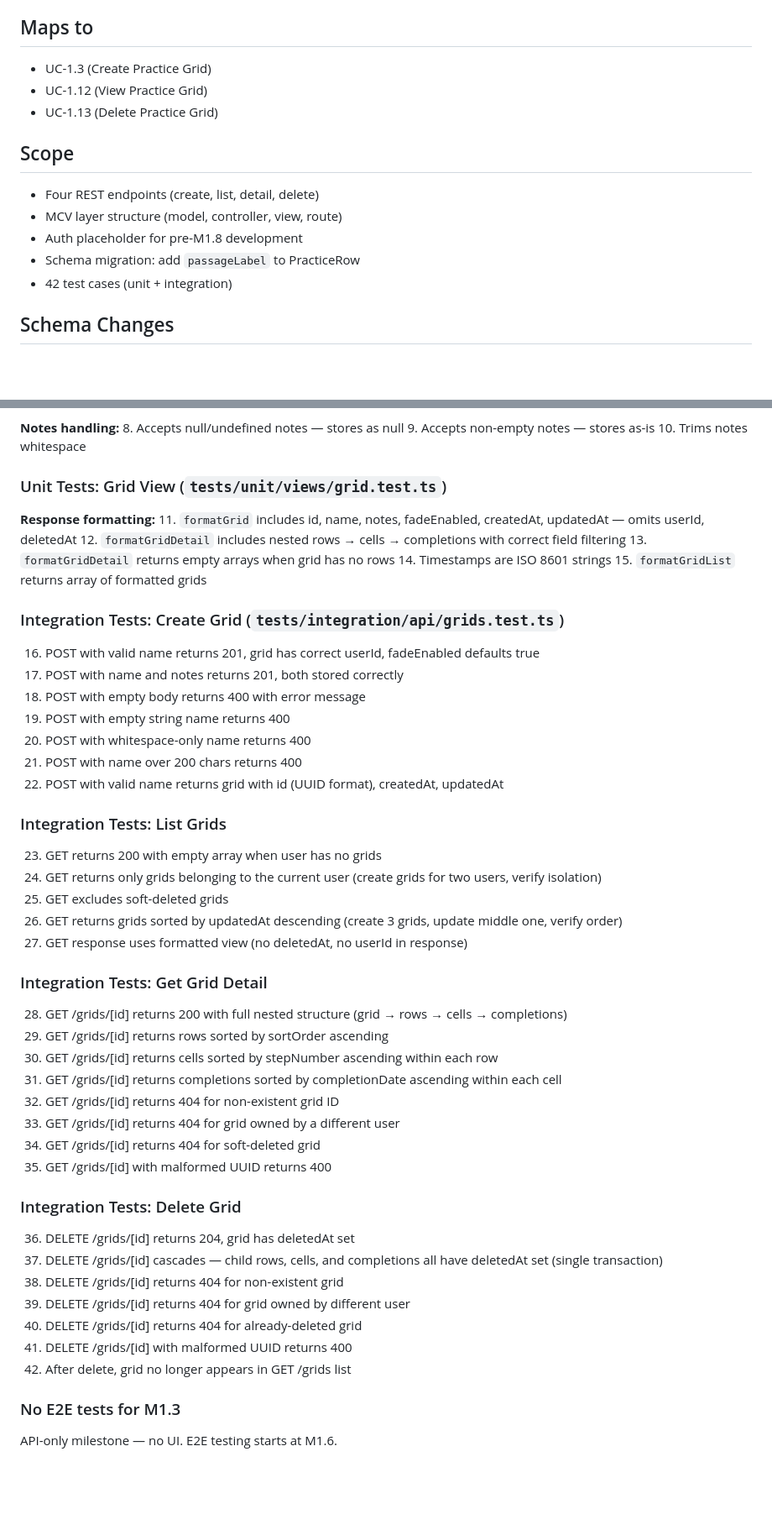
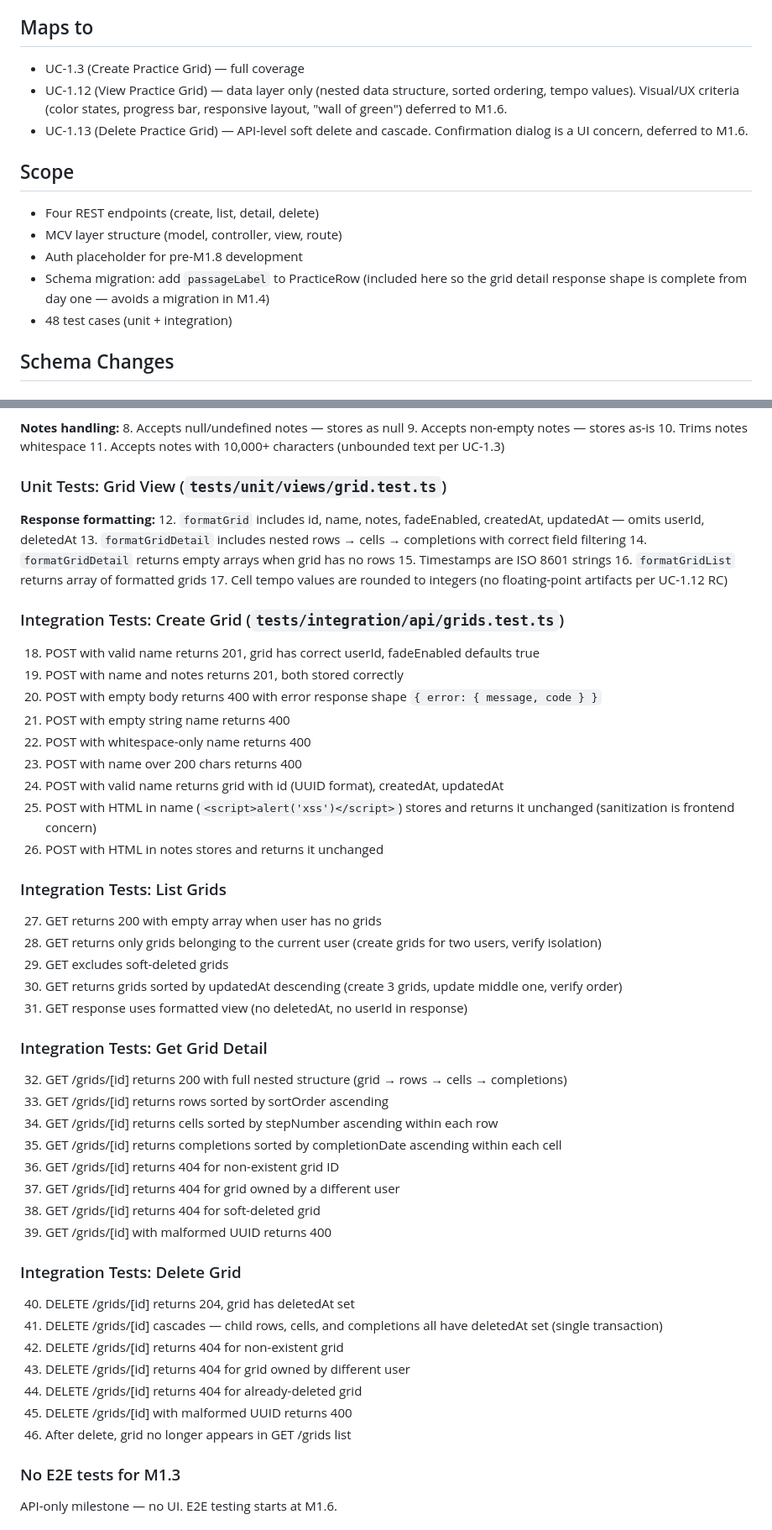
Before and after one commit to evilstickman/tessitura, a Markdown page: docs/plans/2026-03-15-m1.3-grid-crud-api-design.md, 2 parts joined by grey strips. Shown at 84% size. Drawn GitHub-style; blank space fills up the shorter version.

Commit message:
docs: address spec review feedback on M1.3 design
- Clarify UC-1.12/UC-1.13 partial coverage (data layer only, UI deferred)
- Add input sanitization strategy (store as-is, escape at render)
- Note confirmation dialog is deferred to M1.6
- Justify passageLabel inclusion in M1.3 scope
- Clarify seed script vs test fixture roles
- Add 4 test cases: unbounded notes, tempo rounding, HTML in name/notes, error response shape
- Total: 46 test cases (was 42)

Co-Authored-By: Claude Opus 4.6 <noreply@anthropic.com>

```diff
--- a/docs/plans/2026-03-15-m1.3-grid-crud-api-design.md
+++ b/docs/plans/2026-03-15-m1.3-grid-crud-api-design.md
@@ -4,16 +4,16 @@
 Build the first API endpoints for Tessitura: CRUD operations for practice grids. This milestone establishes the MCV patterns that all future endpoints follow.
 
 ## Maps to
-- UC-1.3 (Create Practice Grid)
-- UC-1.12 (View Practice Grid)
-- UC-1.13 (Delete Practice Grid)
+- UC-1.3 (Create Practice Grid) — full coverage
+- UC-1.12 (View Practice Grid) — data layer only (nested data structure, sorted ordering, tempo values). Visual/UX criteria (color states, progress bar, responsive layout, "wall of green") deferred to M1.6.
+- UC-1.13 (Delete Practice Grid) — API-level soft delete and cascade. Confirmation dialog is a UI concern, deferred to M1.6.
 
 ## Scope
 - Four REST endpoints (create, list, detail, delete)
 - MCV layer structure (model, controller, view, route)
 - Auth placeholder for pre-M1.8 development
-- Schema migration: add `passageLabel` to PracticeRow
-- 42 test cases (unit + integration)
+- Schema migration: add `passageLabel` to PracticeRow (included here so the grid detail response shape is complete from day one — avoids a migration in M1.4)
+- 48 test cases (unit + integration)
 
 ## Schema Changes
 
@@ -120,54 +129,58 @@ No PUT/PATCH — grid editing is not specified in M1.3.
 8. Accepts null/undefined notes — stores as null
 9. Accepts non-empty notes — stores as-is
 10. Trims notes whitespace
+11. Accepts notes with 10,000+ characters (unbounded text per UC-1.3)
 
 ### Unit Tests: Grid View (`tests/unit/views/grid.test.ts`)
 
 **Response formatting:**
-11. `formatGrid` includes id, name, notes, fadeEnabled, createdAt, updatedAt — omits userId, deletedAt
-12. `formatGridDetail` includes nested rows → cells → completions with correct field filtering
-13. `formatGridDetail` returns empty arrays when grid has no rows
-14. Timestamps are ISO 8601 strings
-15. `formatGridList` returns array of formatted grids
+12. `formatGrid` includes id, name, notes, fadeEnabled, createdAt, updatedAt — omits userId, deletedAt
+13. `formatGridDetail` includes nested rows → cells → completions with correct field filtering
+14. `formatGridDetail` returns empty arrays when grid has no rows
+15. Timestamps are ISO 8601 strings
+16. `formatGridList` returns array of formatted grids
+17. Cell tempo values are rounded to integers (no floating-point artifacts per UC-1.12 RC)
 
 ### Integration Tests: Create Grid (`tests/integration/api/grids.test.ts`)
 
-16. POST with valid name returns 201, grid has correct userId, fadeEnabled defaults true
-17. POST with name and notes returns 201, both stored correctly
-18. POST with empty body returns 400 with error message
-19. POST with empty string name returns 400
-20. POST with whitespace-only name returns 400
-21. POST with name over 200 chars returns 400
-22. POST with valid name returns grid with id (UUID format), createdAt, updatedAt
+18. POST with valid name returns 201, grid has correct userId, fadeEnabled defaults true
+19. POST with name and notes returns 201, both stored correctly
+20. POST with empty body returns 400 with error response shape `{ error: { message, code } }`
+21. POST with empty string name returns 400
+22. POST with whitespace-only name returns 400
+23. POST with name over 200 chars returns 400
+24. POST with valid name returns grid with id (UUID format), createdAt, updatedAt
+25. POST with HTML in name (`<script>alert('xss')</script>`) stores and returns it unchanged (sanitization is frontend concern)
+26. POST with HTML in notes stores and returns it unchanged
 
 ### Integration Tests: List Grids
 
-23. GET returns 200 with empty array when user has no grids
-24. GET returns only grids belonging to the current user (create grids for two users, verify isolation)
-25. GET excludes soft-deleted grids
-26. GET returns grids sorted by updatedAt descending (create 3 grids, update middle one, verify order)
-27. GET response uses formatted view (no deletedAt, no userId in response)
+27. GET returns 200 with empty array when user has no grids
+28. GET returns only grids belonging to the current user (create grids for two users, verify isolation)
+29. GET excludes soft-deleted grids
+30. GET returns grids sorted by updatedAt descending (create 3 grids, update middle one, verify order)
+31. GET response uses formatted view (no deletedAt, no userId in response)
 
 ### Integration Tests: Get Grid Detail
 
-28. GET /grids/[id] returns 200 with full nested structure (grid → rows → cells → completions)
-29. GET /grids/[id] returns rows sorted by sortOrder ascending
-30. GET /grids/[id] returns cells sorted by stepNumber ascending within each row
-31. GET /grids/[id] returns completions sorted by completionDate ascending within each cell
-32. GET /grids/[id] returns 404 for non-existent grid ID
-33. GET /grids/[id] returns 404 for grid owned by a different user
-34. GET /grids/[id] returns 404 for soft-deleted grid
-35. GET /grids/[id] with malformed UUID returns 400
+32. GET /grids/[id] returns 200 with full nested structure (grid → rows → cells → completions)
+33. GET /grids/[id] returns rows sorted by sortOrder ascending
+34. GET /grids/[id] returns cells sorted by stepNumber ascending within each row
+35. GET /grids/[id] returns completions sorted by completionDate ascending within each cell
+36. GET /grids/[id] returns 404 for non-existent grid ID
+37. GET /grids/[id] returns 404 for grid owned by a different user
+38. GET /grids/[id] returns 404 for soft-deleted grid
+39. GET /grids/[id] with malformed UUID returns 400
 
 ### Integration Tests: Delete Grid
 
-36. DELETE /grids/[id] returns 204, grid has deletedAt set
-37. DELETE /grids/[id] cascades — child rows, cells, and completions all have deletedAt set (single transaction)
-38. DELETE /grids/[id] returns 404 for non-existent grid
-39. DELETE /grids/[id] returns 404 for grid owned by different user
-40. DELETE /grids/[id] returns 404 for already-deleted grid
-41. DELETE /grids/[id] with malformed UUID returns 400
-42. After delete, grid no longer appears in GET /grids list
+40. DELETE /grids/[id] returns 204, grid has deletedAt set
+41. DELETE /grids/[id] cascades — child rows, cells, and completions all have deletedAt set (single transaction)
+42. DELETE /grids/[id] returns 404 for non-existent grid
+43. DELETE /grids/[id] returns 404 for grid owned by different user
+44. DELETE /grids/[id] returns 404 for already-deleted grid
+45. DELETE /grids/[id] with malformed UUID returns 400
+46. After delete, grid no longer appears in GET /grids list
 
 ### No E2E tests for M1.3
 API-only milestone — no UI. E2E testing starts at M1.6.
```
Also changed, not shown: other parts of docs/plans/2026-03-15-m1.3-grid-crud-api-design.md (+11 -2 lines).
